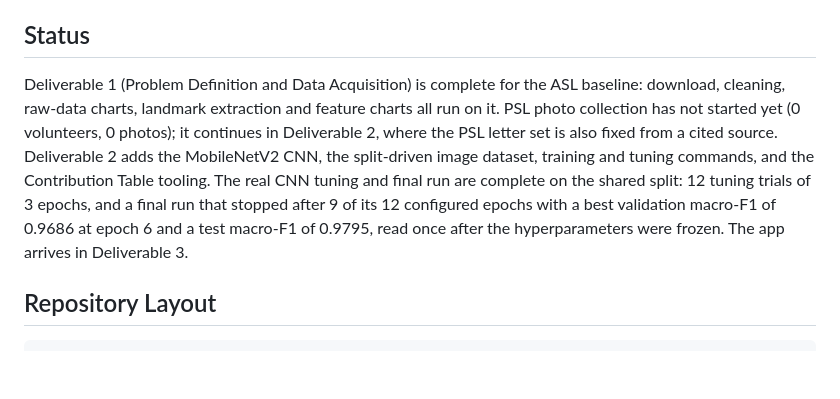
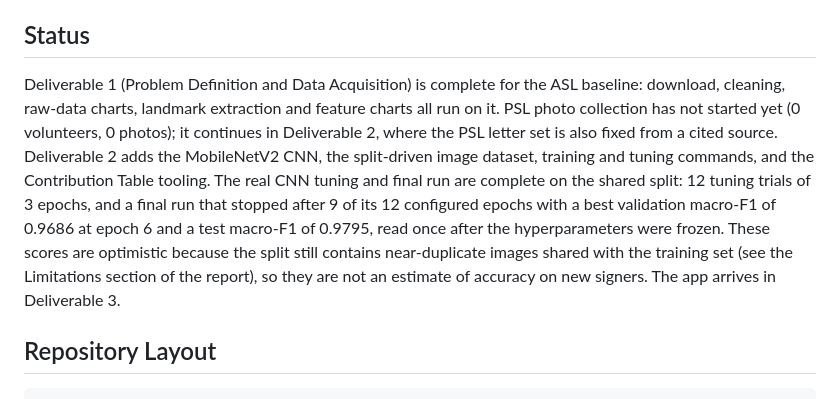
Before and after one commit to anasrashid369/signbridge-pk, a Markdown page: README.md, the part around the change. Rendered like a GitHub page; blank space fills up the shorter version.

Commit message:
docs(readme): caveat the cnn scores with split leakage

```diff
--- a/README.md
+++ b/README.md
@@ -8,7 +8,7 @@ People who sign in PSL and people who do not know it often have no shared langua
 
 ## Status
 
-Deliverable 1 (Problem Definition and Data Acquisition) is complete for the ASL baseline: download, cleaning, raw-data charts, landmark extraction and feature charts all run on it. PSL photo collection has not started yet (0 volunteers, 0 photos); it continues in Deliverable 2, where the PSL letter set is also fixed from a cited source. Deliverable 2 adds the MobileNetV2 CNN, the split-driven image dataset, training and tuning commands, and the Contribution Table tooling. The real CNN tuning and final run are complete on the shared split: 12 tuning trials of 3 epochs, and a final run that stopped after 9 of its 12 configured epochs with a best validation macro-F1 of 0.9686 at epoch 6 and a test macro-F1 of 0.9795, read once after the hyperparameters were frozen. The app arrives in Deliverable 3.
+Deliverable 1 (Problem Definition and Data Acquisition) is complete for the ASL baseline: download, cleaning, raw-data charts, landmark extraction and feature charts all run on it. PSL photo collection has not started yet (0 volunteers, 0 photos); it continues in Deliverable 2, where the PSL letter set is also fixed from a cited source. Deliverable 2 adds the MobileNetV2 CNN, the split-driven image dataset, training and tuning commands, and the Contribution Table tooling. The real CNN tuning and final run are complete on the shared split: 12 tuning trials of 3 epochs, and a final run that stopped after 9 of its 12 configured epochs with a best validation macro-F1 of 0.9686 at epoch 6 and a test macro-F1 of 0.9795, read once after the hyperparameters were frozen. These scores are optimistic because the split still contains near-duplicate images shared with the training set (see the Limitations section of the report), so they are not an estimate of accuracy on new signers. The app arrives in Deliverable 3.
 
 ## Repository Layout
 
```
